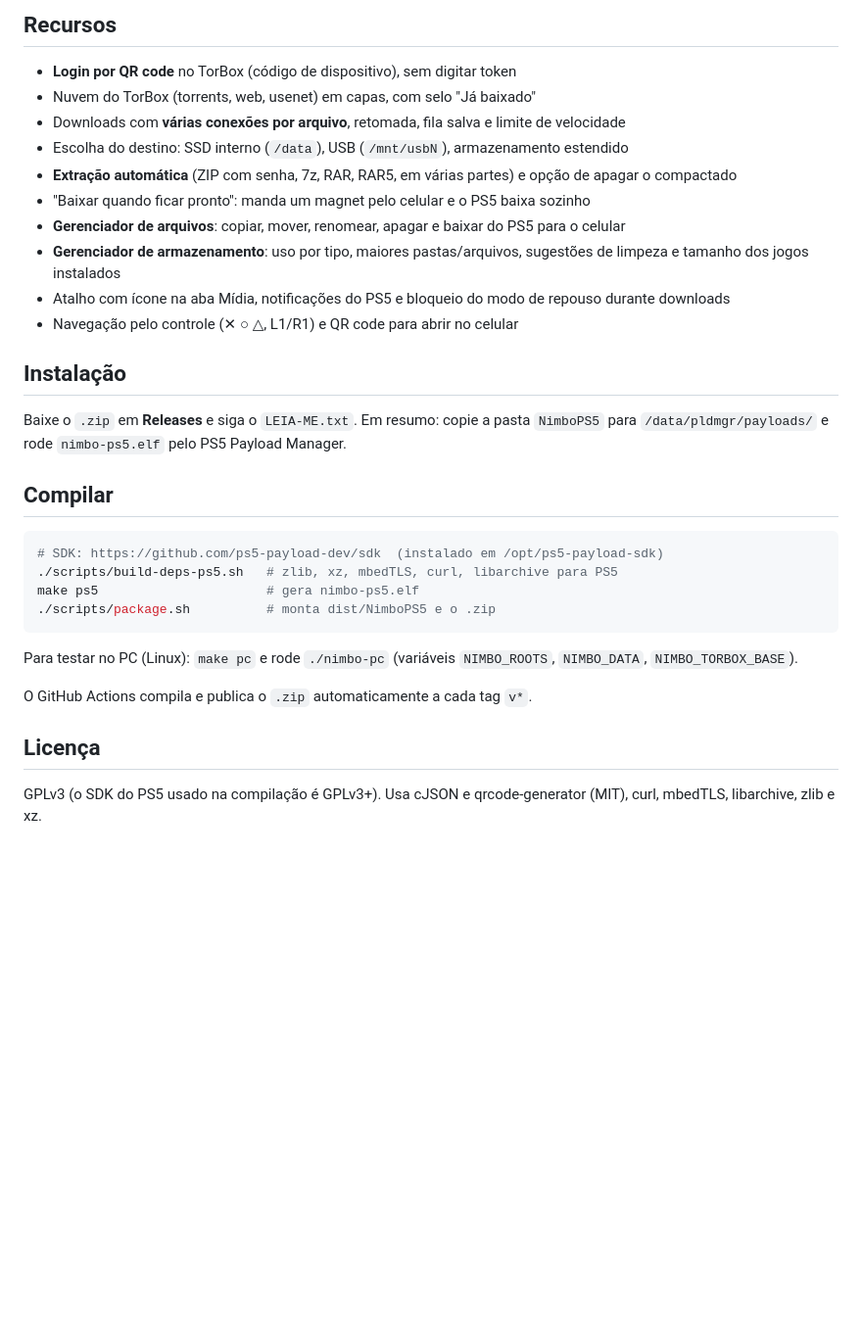
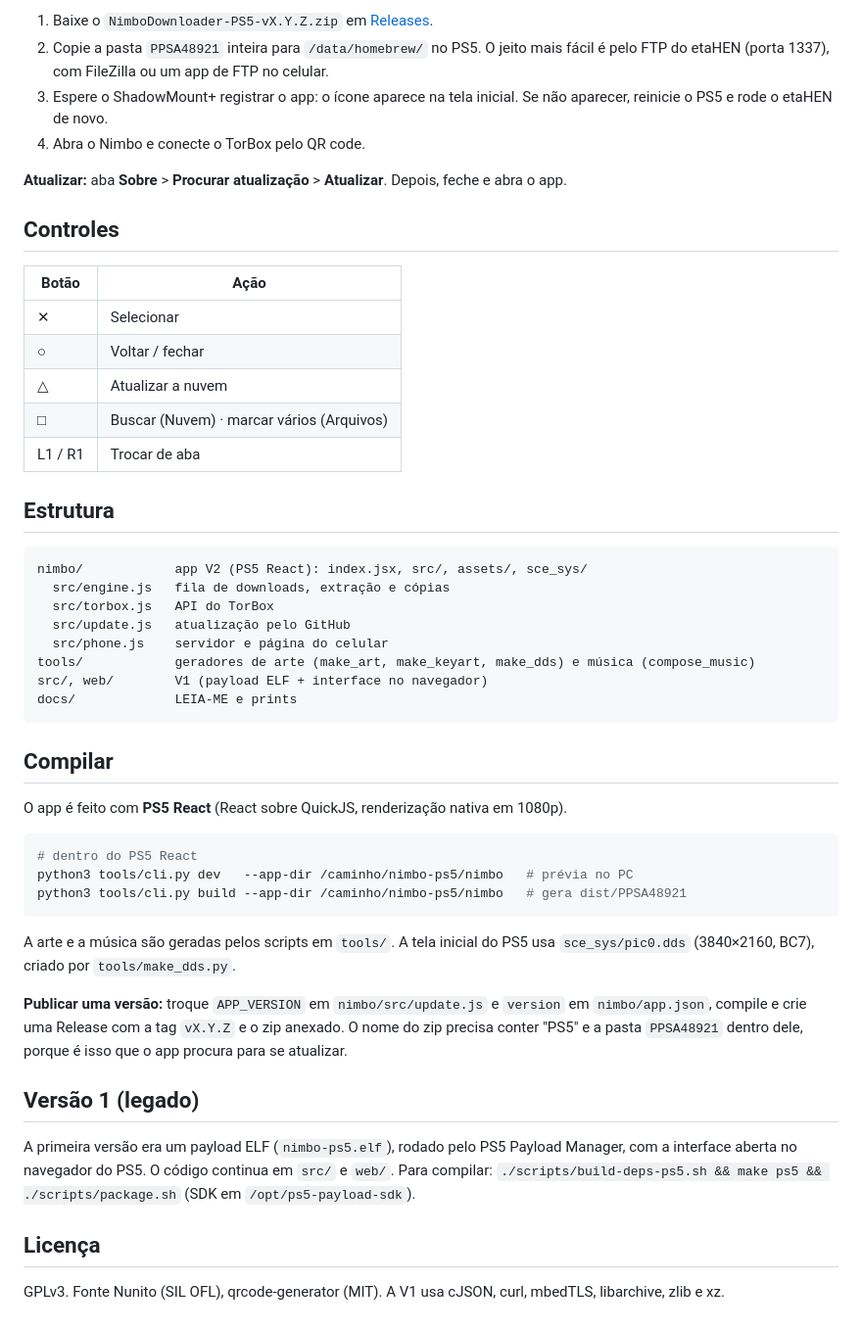
Before and after one commit to searonff/nimbo-ps5, a Markdown page: README.md, the part around one of its changes. Shown at 98% size. GitHub-like rendering; blank space fills up the shorter version.

````diff
--- a/README.md
+++ b/README.md
@@ -24,34 +32,52 @@ Gerenciador de downloads do **TorBox** para PS5 desbloqueado (payload ELF para e
 
-## Recursos
+1. Baixe o `NimboDownloader-PS5-vX.Y.Z.zip` em [Releases](../../releases).
+2. Copie a pasta `PPSA48921` inteira para `/data/homebrew/` no PS5. O jeito mais fácil é pelo FTP do etaHEN (porta 1337), com FileZilla ou um app de FTP no celular.
+3. Espere o ShadowMount+ registrar o app: o ícone aparece na tela inicial. Se não aparecer, reinicie o PS5 e rode o etaHEN de novo.
+4. Abra o Nimbo e conecte o TorBox pelo QR code.
 
-- **Login por QR code** no TorBox (código de dispositivo), sem digitar token
-- Nuvem do TorBox (torrents, web, usenet) em capas, com selo "Já baixado"
-- Downloads com **várias conexões por arquivo**, retomada, fila salva e limite de velocidade
-- Escolha do destino: SSD interno (`/data`), USB (`/mnt/usbN`), armazenamento estendido
-- **Extração automática** (ZIP com senha, 7z, RAR, RAR5, em várias partes) e opção de apagar o compactado
-- "Baixar quando ficar pronto": manda um magnet pelo celular e o PS5 baixa sozinho
-- **Gerenciador de arquivos**: copiar, mover, renomear, apagar e baixar do PS5 para o celular
-- **Gerenciador de armazenamento**: uso por tipo, maiores pastas/arquivos, sugestões de limpeza e tamanho dos jogos instalados
-- Atalho com ícone na aba Mídia, notificações do PS5 e bloqueio do modo de repouso durante downloads
-- Navegação pelo controle (✕ ○ △, L1/R1) e QR code para abrir no celular
+**Atualizar:** aba **Sobre** > **Procurar atualização** > **Atualizar**. Depois, feche e abra o app.
 
-## Instalação
+## Controles
 
-Baixe o `.zip` em **Releases** e siga o `LEIA-ME.txt`. Em resumo: copie a pasta `NimboPS5` para `/data/pldmgr/payloads/` e rode `nimbo-ps5.elf` pelo PS5 Payload Manager.
+| Botão | Ação |
+|---|---|
+| ✕ | Selecionar |
+| ○ | Voltar / fechar |
+| △ | Atualizar a nuvem |
+| □ | Buscar (Nuvem) · marcar vários (Arquivos) |
+| L1 / R1 | Trocar de aba |
+
+## Estrutura
+
+```
+nimbo/            app V2 (PS5 React): index.jsx, src/, assets/, sce_sys/
+  src/engine.js   fila de downloads, extração e cópias
+  src/torbox.js   API do TorBox
+  src/update.js   atualização pelo GitHub
+  src/phone.js    servidor e página do celular
+tools/            geradores de arte (make_art, make_keyart, make_dds) e música (compose_music)
+src/, web/        V1 (payload ELF + interface no navegador)
+docs/             LEIA-ME e prints
+```
 
 ## Compilar
 
+O app é feito com **PS5 React** (React sobre QuickJS, renderização nativa em 1080p).
+
 ```bash
-# SDK: https://github.com/ps5-payload-dev/sdk  (instalado em /opt/ps5-payload-sdk)
-./scripts/build-deps-ps5.sh   # zlib, xz, mbedTLS, curl, libarchive para PS5
-make ps5                      # gera nimbo-ps5.elf
-./scripts/package.sh          # monta dist/NimboPS5 e o .zip
+# dentro do PS5 React
+python3 tools/cli.py dev   --app-dir /caminho/nimbo-ps5/nimbo   # prévia no PC
+python3 tools/cli.py build --app-dir /caminho/nimbo-ps5/nimbo   # gera dist/PPSA48921
 ```
 
-Para testar no PC (Linux): `make pc` e rode `./nimbo-pc` (variáveis `NIMBO_ROOTS`, `NIMBO_DATA`, `NIMBO_TORBOX_BASE`).
+A arte e a música são geradas pelos scripts em `tools/`. A tela inicial do PS5 usa `sce_sys/pic0.dds` (3840×2160, BC7), criado por `tools/make_dds.py`.
 
-O GitHub Actions compila e publica o `.zip` automaticamente a cada tag `v*`.
+**Publicar uma versão:** troque `APP_VERSION` em `nimbo/src/update.js` e `version` em `nimbo/app.json`, compile e crie uma Release com a tag `vX.Y.Z` e o zip anexado. O nome do zip precisa conter "PS5" e a pasta `PPSA48921` dentro dele, porque é isso que o app procura para se atualizar.
+
+## Versão 1 (legado)
+
+A primeira versão era um payload ELF (`nimbo-ps5.elf`), rodado pelo PS5 Payload Manager, com a interface aberta no navegador do PS5. O código continua em `src/` e `web/`. Para compilar: `./scripts/build-deps-ps5.sh && make ps5 && ./scripts/package.sh` (SDK em `/opt/ps5-payload-sdk`).
 
 ## Licença
 
-GPLv3 (o SDK do PS5 usado na compilação é GPLv3+). Usa cJSON e qrcode-generator (MIT), curl, mbedTLS, libarchive, zlib e xz.
+GPLv3. Fonte Nunito (SIL OFL), qrcode-generator (MIT). A V1 usa cJSON, curl, mbedTLS, libarchive, zlib e xz.
````
Also changed, not shown: other parts of README.md (+23 -15 lines), docs/screens/about.jpg (added), docs/screens/cloud.jpg (added), docs/screens/files.jpg (added), docs/screens/home.jpg (added), docs/screens/storage.jpg (added), 2 other files.
